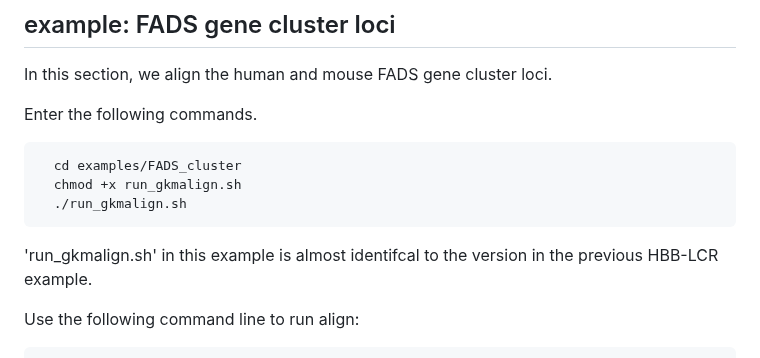
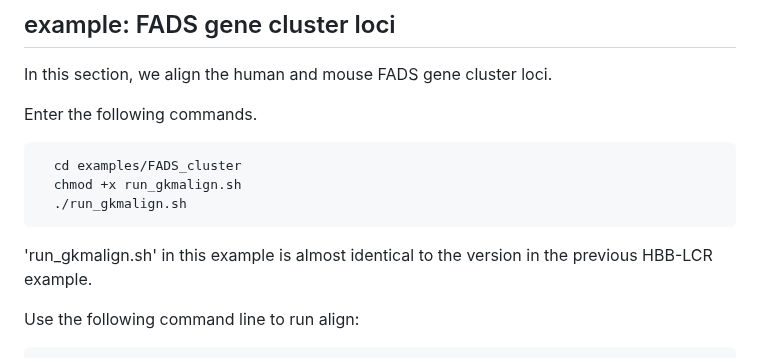
Before and after one commit to oh-jinwoo94/gkm-align, a Markdown page: README.md, the part around the change. Rendered like a GitHub page.

Commit message:
Update README.md
Former-commit-id: cecddba78593fb2684b301cc02dbceda2eec56f3

```diff
--- a/README.md
+++ b/README.md
@@ -103,7 +103,7 @@ Enter the following commands.
 </pre>
 
 
-'run_gkmalign.sh' in this example is almost identifcal to the version in the previous HBB-LCR example.
+'run_gkmalign.sh' in this example is almost identical to the version in the previous HBB-LCR example.
 
 Use the following command line to run align:
 <pre>
```
